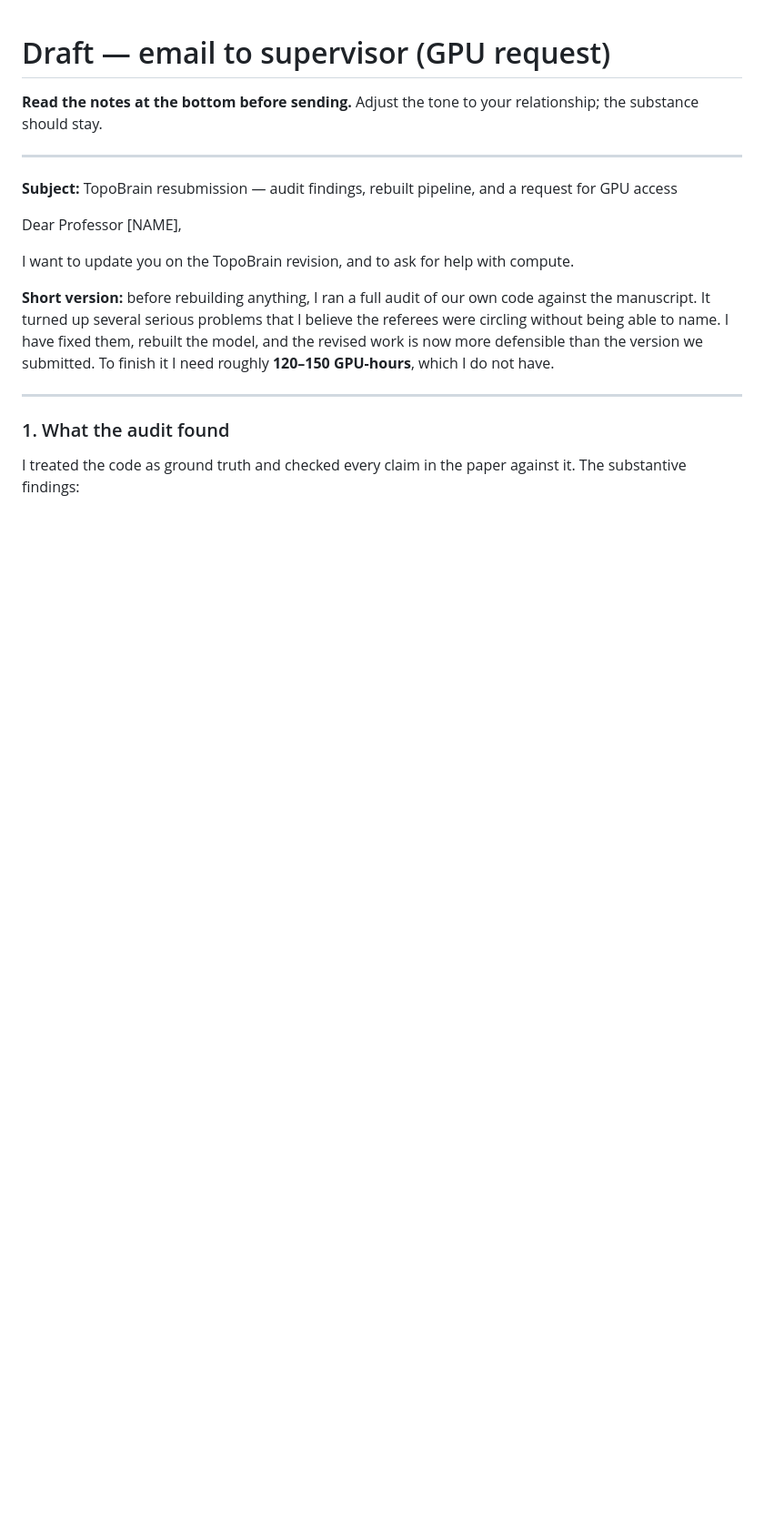
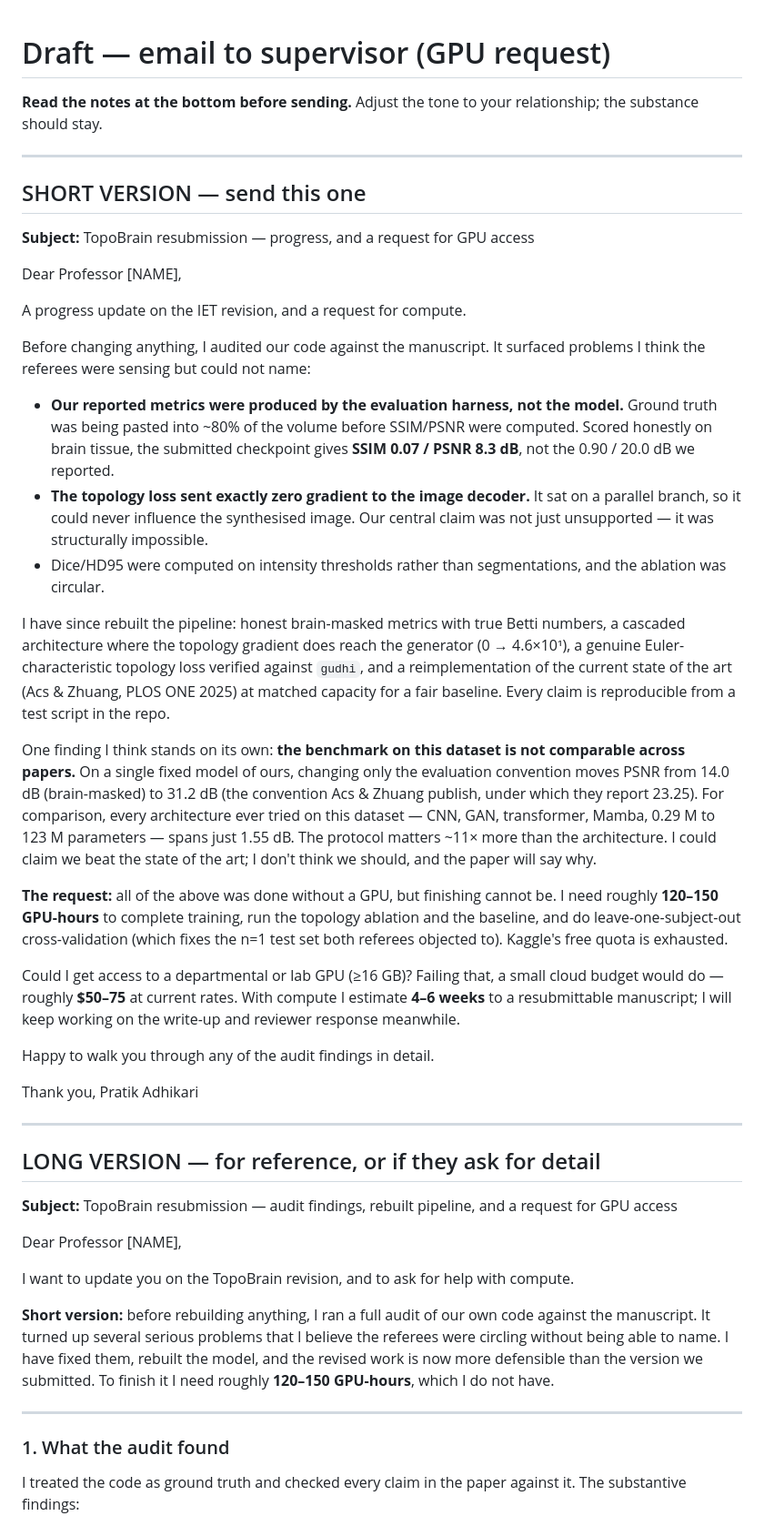
Before and after one commit to prabeshx12/Topo-Brain, a Markdown page: revision/supervisor_email_draft.md, the part around the change. Shown at 91% size. Drawn GitHub-style; blank space fills up the shorter version.

Commit message:
docs: add short sendable version of the supervisor email
Co-Authored-By: Claude Opus 4.8 <noreply@anthropic.com>

```diff
--- a/revision/supervisor_email_draft.md
+++ b/revision/supervisor_email_draft.md
@@ -4,6 +4,59 @@
 substance should stay.
 
 ---
+
+## SHORT VERSION — send this one
+
+**Subject:** TopoBrain resubmission — progress, and a request for GPU access
+
+Dear Professor [NAME],
+
+A progress update on the IET revision, and a request for compute.
+
+Before changing anything, I audited our code against the manuscript. It surfaced problems I think
+the referees were sensing but could not name:
+
+- **Our reported metrics were produced by the evaluation harness, not the model.** Ground truth
+  was being pasted into ~80% of the volume before SSIM/PSNR were computed. Scored honestly on
+  brain tissue, the submitted checkpoint gives **SSIM 0.07 / PSNR 8.3 dB**, not the 0.90 / 20.0 dB
+  we reported.
+- **The topology loss sent exactly zero gradient to the image decoder.** It sat on a parallel
+  branch, so it could never influence the synthesised image. Our central claim was not just
+  unsupported — it was structurally impossible.
+- Dice/HD95 were computed on intensity thresholds rather than segmentations, and the ablation was
+  circular.
+
+I have since rebuilt the pipeline: honest brain-masked metrics with true Betti numbers, a
+cascaded architecture where the topology gradient does reach the generator (0 → 4.6×10¹), a
+genuine Euler-characteristic topology loss verified against `gudhi`, and a reimplementation of the
+current state of the art (Acs & Zhuang, PLOS ONE 2025) at matched capacity for a fair baseline.
+Every claim is reproducible from a test script in the repo.
+
+One finding I think stands on its own: **the benchmark on this dataset is not comparable across
+papers.** On a single fixed model of ours, changing only the evaluation convention moves PSNR from
+14.0 dB (brain-masked) to 31.2 dB (the convention Acs & Zhuang publish, under which they report
+23.25). For comparison, every architecture ever tried on this dataset — CNN, GAN, transformer,
+Mamba, 0.29 M to 123 M parameters — spans just 1.55 dB. The protocol matters ~11× more than the
+architecture. I could claim we beat the state of the art; I don't think we should, and the paper
+will say why.
+
+**The request:** all of the above was done without a GPU, but finishing cannot be. I need roughly
+**120–150 GPU-hours** to complete training, run the topology ablation and the baseline, and do
+leave-one-subject-out cross-validation (which fixes the n=1 test set both referees objected to).
+Kaggle's free quota is exhausted.
+
+Could I get access to a departmental or lab GPU (≥16 GB)? Failing that, a small cloud budget would
+do — roughly **$50–75** at current rates. With compute I estimate **4–6 weeks** to a resubmittable
+manuscript; I will keep working on the write-up and reviewer response meanwhile.
+
+Happy to walk you through any of the audit findings in detail.
+
+Thank you,
+Pratik Adhikari
+
+---
+
+## LONG VERSION — for reference, or if they ask for detail
 
 **Subject:** TopoBrain resubmission — audit findings, rebuilt pipeline, and a request for GPU access
 
```
